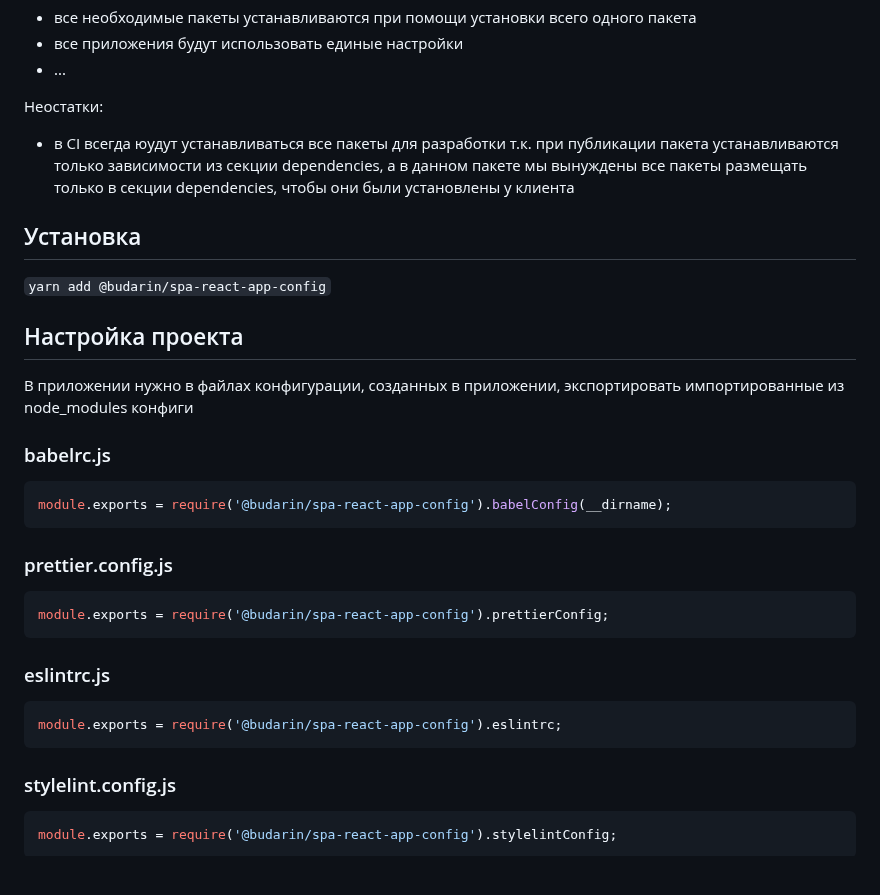
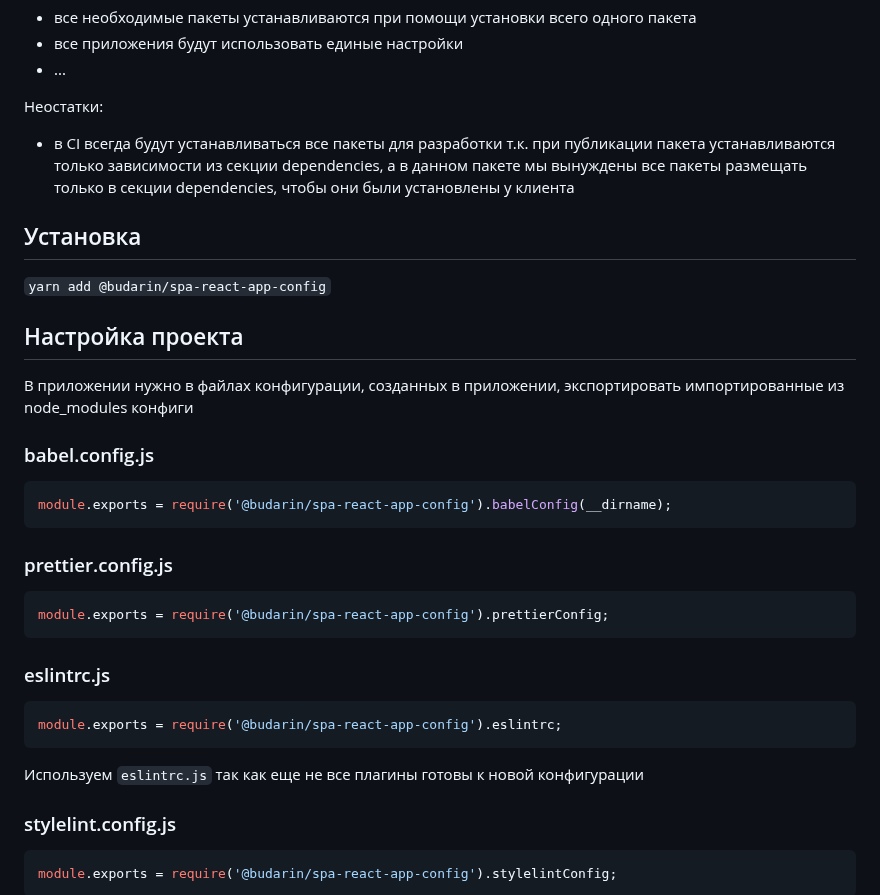
Before and after one commit to budarin/spa-react-app-config, a Markdown page: README.md, the part around the change. Rendered like a GitHub page; blank space fills up the shorter version.

````diff
--- a/README.md
+++ b/README.md
@@ -12,7 +12,7 @@
 
 Неостатки:
 
--   в CI всегда юудут устанавливаться все пакеты для разработки т.к. при публикации пакета устанавливаются только зависимости из секции dependencies, а в данном пакете мы вынуждены все пакеты размещать только в секции dependencies, чтобы они были установлены у клиента
+-   в CI всегда будут устанавливаться все пакеты для разработки т.к. при публикации пакета устанавливаются только зависимости из секции dependencies, а в данном пакете мы вынуждены все пакеты размещать только в секции dependencies, чтобы они были установлены у клиента
 
 ## Установка
 
@@ -22,7 +22,7 @@
 
 В приложении нужно в файлах конфигурации, созданных в приложении, экспортировать импортированные из node_modules конфиги
 
-### babelrc.js
+### babel.config.js
 
 ```js
 module.exports = require('@budarin/spa-react-app-config').babelConfig(__dirname);
@@ -39,6 +39,8 @@ module.exports = require('@budarin/spa-react-app-config').prettierConfig;
 ```js
 module.exports = require('@budarin/spa-react-app-config').eslintrc;
 ```
+
+Используем `eslintrc.js` так как еще не все плагины готовы к новой конфигурации
 
 ### stylelint.config.js
 
````
